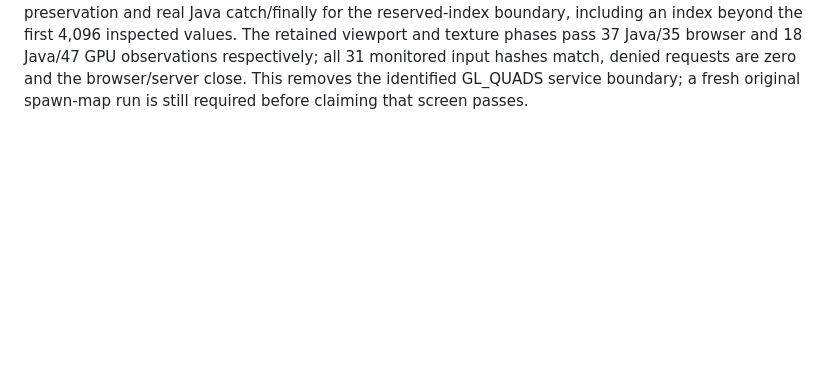
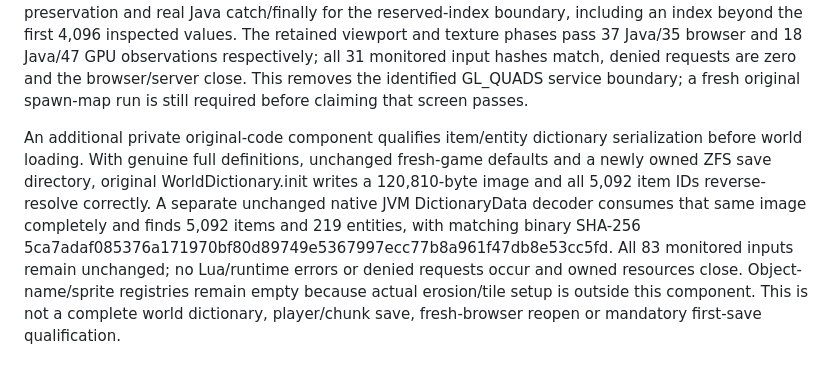
Before and after one commit to notmike101/project-zomboid-web-port, a Markdown page: COMPATIBILITY.md, the part around the change. GitHub-like rendering; blank space fills up the shorter version.

Commit message:
docs: qualify original item and entity dictionary serialization

```diff
--- a/COMPATIBILITY.md
+++ b/COMPATIBILITY.md
@@ -667,3 +667,5 @@ The latest original spawn-map integration remains a failed gate: indexed GL_QUAD
 Indexed desktop quads now have a shared graphics translation for glDrawElements and glDrawRangeElements. The adapter reads the actual bound index-buffer slice, converts each complete four-index group to two triangles preserving winding and the fourth provoking vertex, draws a temporary element buffer, restores the original binding and deletes the temporary buffer. Original game code and index storage remain unchanged. Byte/short indices widen to unsigned-int indices so their maximum values remain ordinary vertices rather than WebGL fixed-restart markers. The unsigned-int maximum vertex is explicitly unsupported and throws a genuine Java UnsupportedOperationException before drawing; invalid ordinary arguments retain their GL errors. This does not add non-indexed GL_QUADS, quad strips or general desktop primitive-restart state.
 
 The public viewport verifier now includes 63 indexed-quad GPU/state checks and eight original prepared GL11C/GL12C Java assertions, including the exact failing map-call signature. It covers all three unsigned index types, nonzero byte offsets, incomplete tails, winding/culling, flat provoking colors, buffer/VAO preservation and real Java catch/finally for the reserved-index boundary, including an index beyond the first 4,096 inspected values. The retained viewport and texture phases pass 37 Java/35 browser and 18 Java/47 GPU observations respectively; all 31 monitored input hashes match, denied requests are zero and the browser/server close. This removes the identified GL_QUADS service boundary; a fresh original spawn-map run is still required before claiming that screen passes.
+
+An additional private original-code component qualifies item/entity dictionary serialization before world loading. With genuine full definitions, unchanged fresh-game defaults and a newly owned ZFS save directory, original WorldDictionary.init writes a 120,810-byte image and all 5,092 item IDs reverse-resolve correctly. A separate unchanged native JVM DictionaryData decoder consumes that same image completely and finds 5,092 items and 219 entities, with matching binary SHA-256 5ca7adaf085376a171970bf80d89749e5367997ecc77b8a961f47db8e53cc5fd. All 83 monitored inputs remain unchanged; no Lua/runtime errors or denied requests occur and owned resources close. Object-name/sprite registries remain empty because actual erosion/tile setup is outside this component. This is not a complete world dictionary, player/chunk save, fresh-browser reopen or mandatory first-save qualification.
```
Also changed, not shown: PORTING.md (+2 -0 lines).
